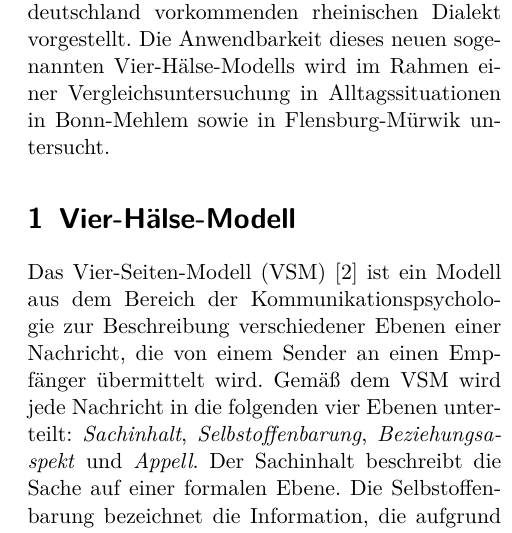
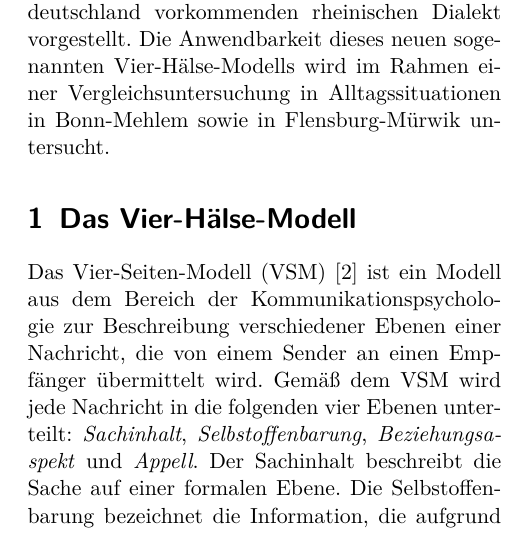
Before and after one commit to Expander/VHM, a LaTeX document (paper.tex): part of one column of page 1 of 2, cut so that both start at the same text. Compiled offline with pdfLaTeX.

Commit message:
refine section title

```diff
--- a/paper.tex
+++ b/paper.tex
@@ -30,7 +30,7 @@ Vier-Hälse-Modells wird im Rahmen einer Vergleichsuntersuchung in
 Alltagssituationen in Bonn-Mehlem sowie in Flensburg-Mürwik
 untersucht.
 
-\section{Vier-Hälse-Modell}
+\section{Das Vier-Hälse-Modell}
 
 Das Vier-Seiten-Modell (VSM) \cite{VSM} ist ein Modell aus dem Bereich
 der Kommunikationspsychologie zur Beschreibung verschiedener Ebenen
```
